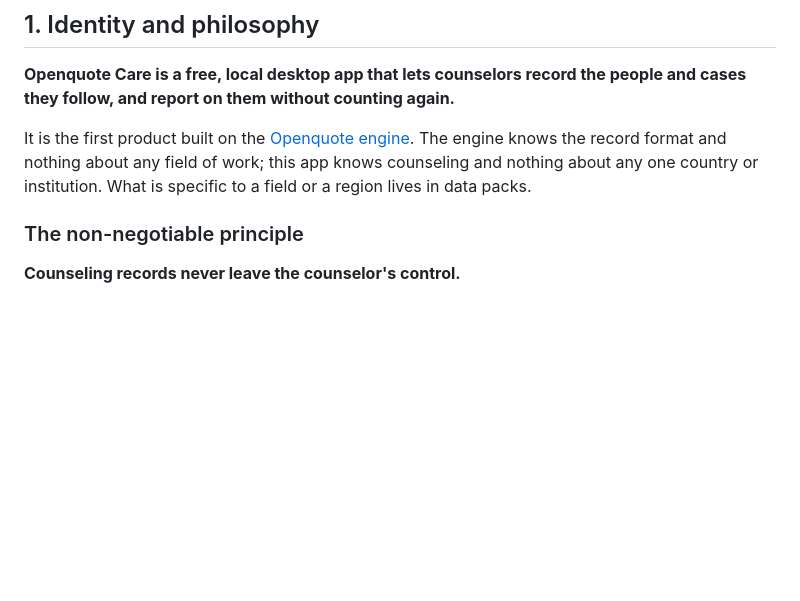
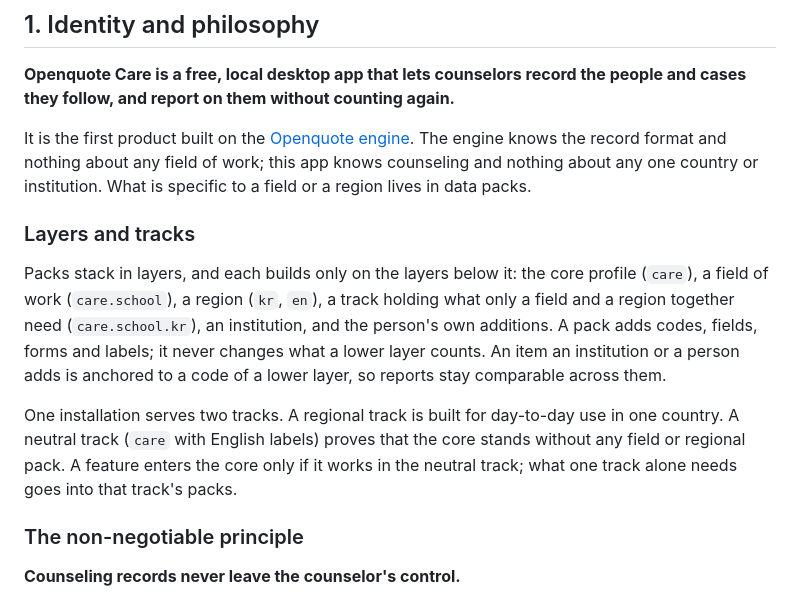
Before and after one commit to iyulab/openquote-care, a Markdown page: docs/CONSTITUTION.md, the part around the change. Rendered like a GitHub page; blank space fills up the shorter version.

Commit message:
docs: constitution section 1 — layers and tracks
Amends section 1 (Identity and philosophy) with how packs stack in
layers (core, field, region, track, institution, person) and how one
installation serves a regional track and a neutral track.

Reason: packs are being split along these layers, and the rule that a
feature enters the core only if it works without any field or regional
pack needs to be stated where the product is defined.

Gives up: the two-axis wording alone (field x region) as the whole
extension model; content needed only by a field and a region together
now has its own layer instead of living in the regional pack.

```diff
--- a/docs/CONSTITUTION.md
+++ b/docs/CONSTITUTION.md
@@ -10,6 +10,12 @@
 **Openquote Care is a free, local desktop app that lets counselors record the people and cases they follow, and report on them without counting again.**
 
 It is the first product built on the [Openquote engine](https://github.com/iyulab/openquote). The engine knows the record format and nothing about any field of work; this app knows counseling and nothing about any one country or institution. What is specific to a field or a region lives in data packs.
+
+### Layers and tracks
+
+Packs stack in layers, and each builds only on the layers below it: the core profile (`care`), a field of work (`care.school`), a region (`kr`, `en`), a track holding what only a field and a region together need (`care.school.kr`), an institution, and the person's own additions. A pack adds codes, fields, forms and labels; it never changes what a lower layer counts. An item an institution or a person adds is anchored to a code of a lower layer, so reports stay comparable across them.
+
+One installation serves two tracks. A regional track is built for day-to-day use in one country. A neutral track (`care` with English labels) proves that the core stands without any field or regional pack. A feature enters the core only if it works in the neutral track; what one track alone needs goes into that track's packs.
 
 ### The non-negotiable principle
 
```
